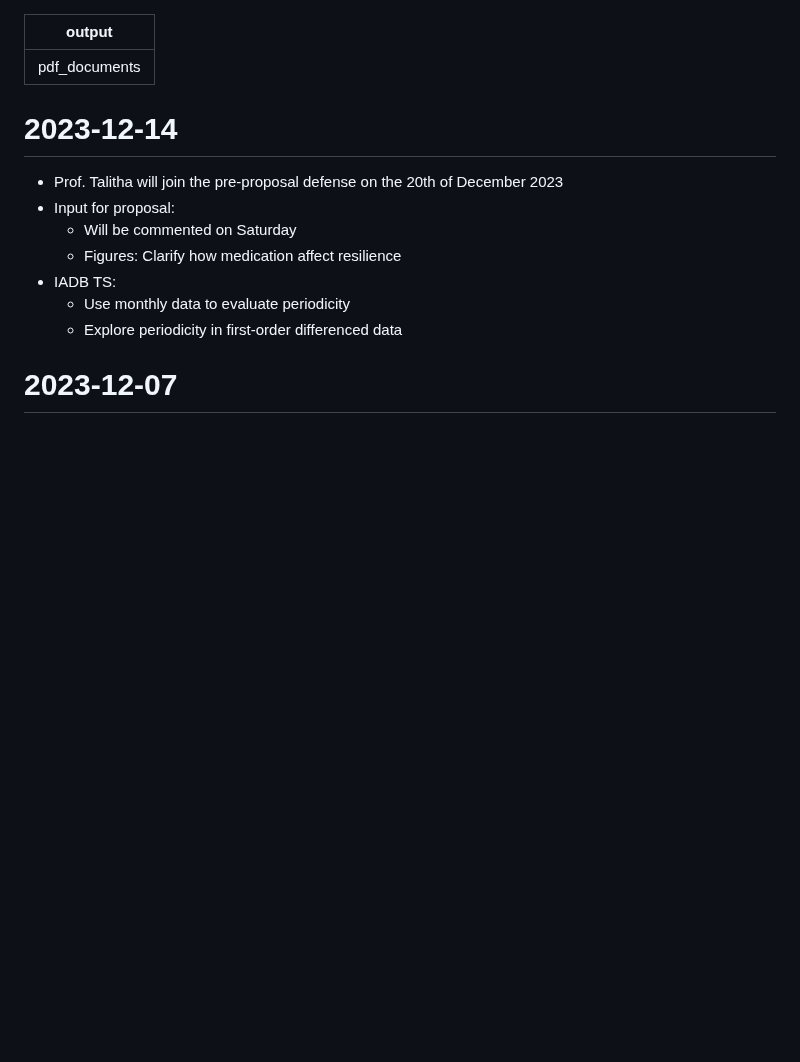
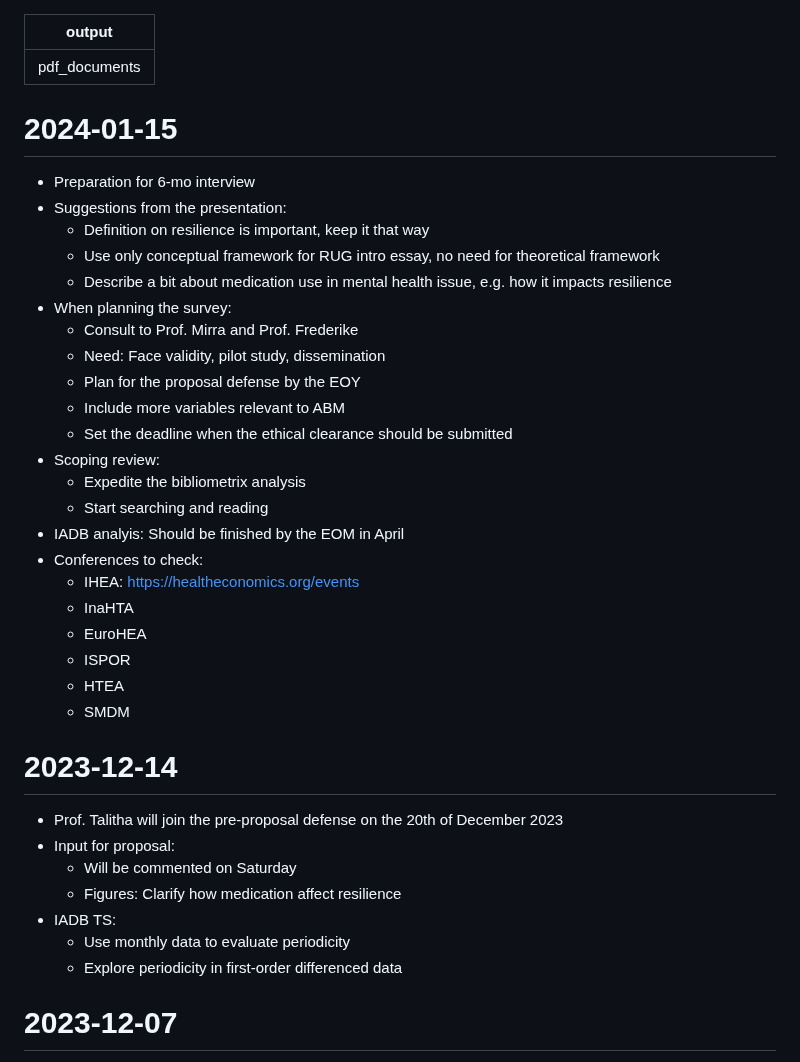
Before and after one commit to namakala/journey-log, a Markdown page: task.md, the part around the change. Rendered like a GitHub page; blank space fills up the shorter version.

Commit message:
Update weekly discussion

```diff
--- a/task.md
+++ b/task.md
@@ -1,6 +1,31 @@
 ---
 output: pdf_documents
 ---
+
+# 2024-01-15
+
+- Preparation for 6-mo interview
+- Suggestions from the presentation:
+  - Definition on resilience is important, keep it that way
+  - Use only conceptual framework for RUG intro essay, no need for theoretical framework
+  - Describe a bit about medication use in mental health issue, e.g. how it impacts resilience
+- When planning the survey:
+  - Consult to Prof. Mirra and Prof. Frederike
+  - Need: Face validity, pilot study, dissemination
+  - Plan for the proposal defense by the EOY
+  - Include more variables relevant to ABM
+  - Set the deadline when the ethical clearance should be submitted
+- Scoping review:
+  - Expedite the bibliometrix analysis
+  - Start searching and reading
+- IADB analyis: Should be finished by the EOM in April
+- Conferences to check:
+  - IHEA: https://healtheconomics.org/events
+  - InaHTA
+  - EuroHEA
+  - ISPOR
+  - HTEA
+  - SMDM
 
 # 2023-12-14
 
```
